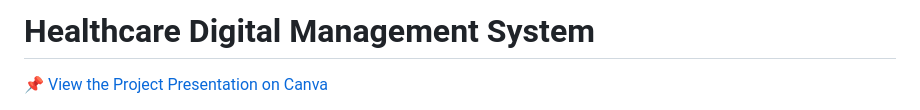
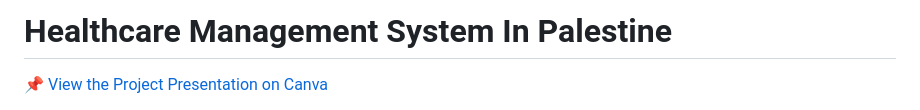
Before and after one commit to ananqrareya/HealthCare, a Markdown page: README.md, the part around the change. Drawn GitHub-style.

```diff
--- a/README.md
+++ b/README.md
@@ -1,4 +1,4 @@
-# Healthcare Digital Management System
+# Healthcare Management System In Palestine
 
 📌 [View the Project Presentation on Canva](https://www.canva.com/design/DAGehLs9nMg/_Nt1cqJjvR8v2irnmNC4Eg/edit?utm_content=DAGehLs9nMg&utm_campaign=designshare&utm_medium=link2&utm_source=sharebutton)
 
```
